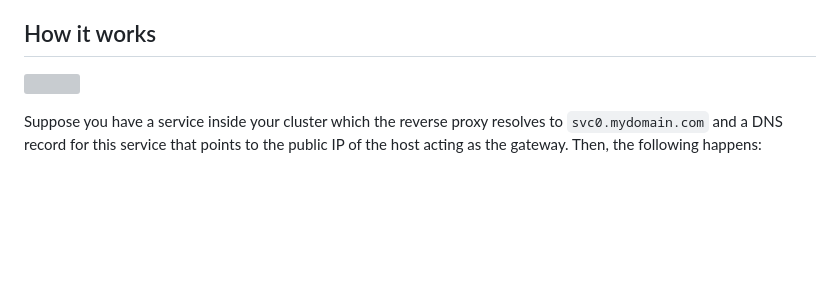
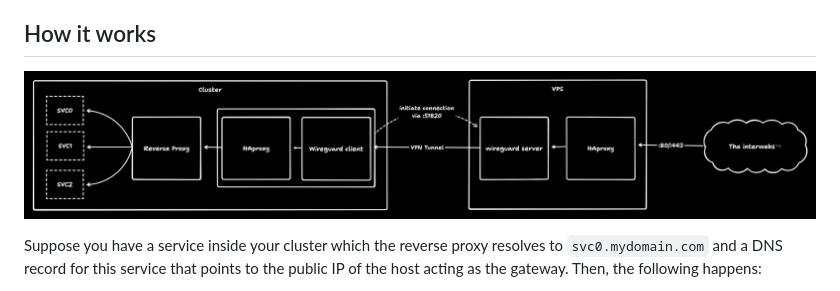
Before and after one commit to channel-42/wg-punchhole, a Markdown page: README.md, the part around the change. Drawn GitHub-style; pictures changed too: .resources/tldr.png; blank space fills up the shorter version; grey boxes are pictures that could not be loaded.

```diff
--- a/README.md
+++ b/README.md
@@ -10,7 +10,7 @@ forwarding ports on your home network.
 
 ## How it works
 
-![](/assets/images/tldr.png)
+![](https://raw.githubusercontent.com/channel-42/wg-punchhole/refs/heads/main/.resources/tldr.png)
 
 
 Suppose you have a service inside your cluster which the reverse proxy resolves
```
